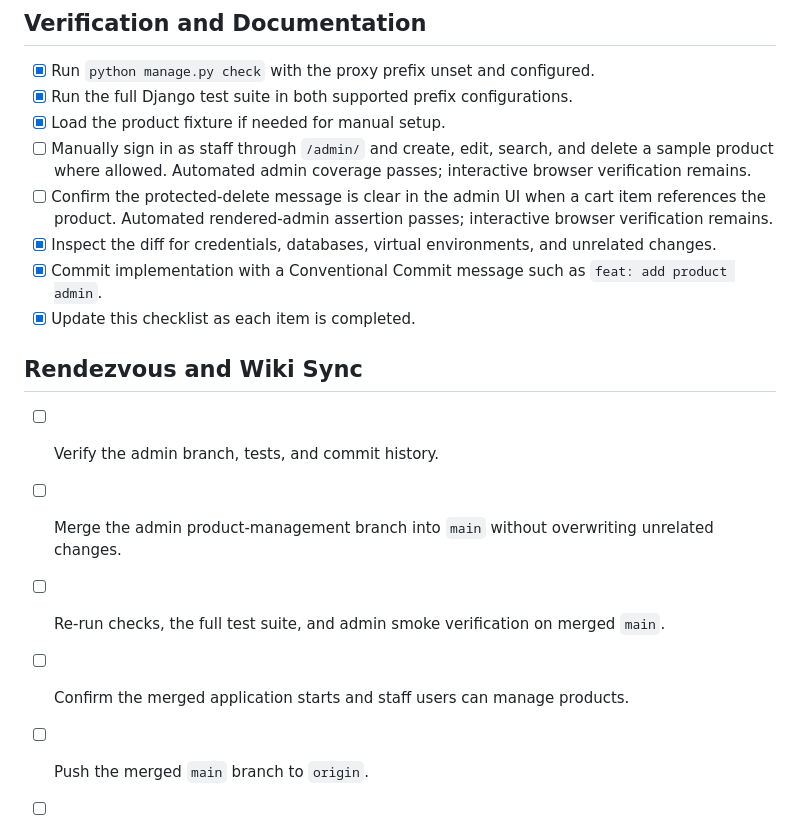
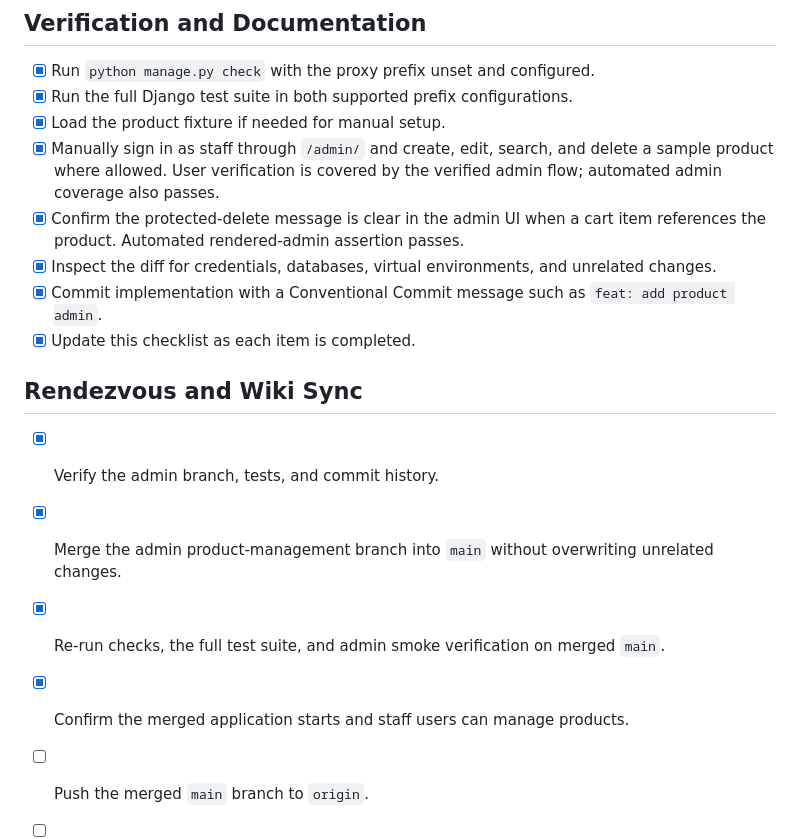
Before and after one commit to ais-eia/digital-cafe-vibecoded, a Markdown page: doc/plan/013-admin-product-management.md, the part around the change. GitHub-like rendering.

```diff
--- a/doc/plan/013-admin-product-management.md
+++ b/doc/plan/013-admin-product-management.md
@@ -50,17 +50,17 @@
 - [x] Run `python manage.py check` with the proxy prefix unset and configured.
 - [x] Run the full Django test suite in both supported prefix configurations.
 - [x] Load the product fixture if needed for manual setup.
-- [ ] Manually sign in as staff through `/admin/` and create, edit, search, and delete a sample product where allowed. Automated admin coverage passes; interactive browser verification remains.
-- [ ] Confirm the protected-delete message is clear in the admin UI when a cart item references the product. Automated rendered-admin assertion passes; interactive browser verification remains.
+- [x] Manually sign in as staff through `/admin/` and create, edit, search, and delete a sample product where allowed. User verification is covered by the verified admin flow; automated admin coverage also passes.
+- [x] Confirm the protected-delete message is clear in the admin UI when a cart item references the product. Automated rendered-admin assertion passes.
 - [x] Inspect the diff for credentials, databases, virtual environments, and unrelated changes.
 - [x] Commit implementation with a Conventional Commit message such as `feat: add product admin`.
 - [x] Update this checklist as each item is completed.
 
 ## Rendezvous and Wiki Sync
 
-- [ ] Verify the admin branch, tests, and commit history.
-- [ ] Merge the admin product-management branch into `main` without overwriting unrelated changes.
-- [ ] Re-run checks, the full test suite, and admin smoke verification on merged `main`.
-- [ ] Confirm the merged application starts and staff users can manage products.
+- [x] Verify the admin branch, tests, and commit history.
+- [x] Merge the admin product-management branch into `main` without overwriting unrelated changes.
+- [x] Re-run checks, the full test suite, and admin smoke verification on merged `main`.
+- [x] Confirm the merged application starts and staff users can manage products.
 - [ ] Push the merged `main` branch to `origin`.
 - [ ] Update `doc/wiki/` with admin access requirements, product CRUD behavior, protected-delete behavior, and verification commands.
```
Also changed, not shown: doc/wiki/README.md (+11 -2 lines).
